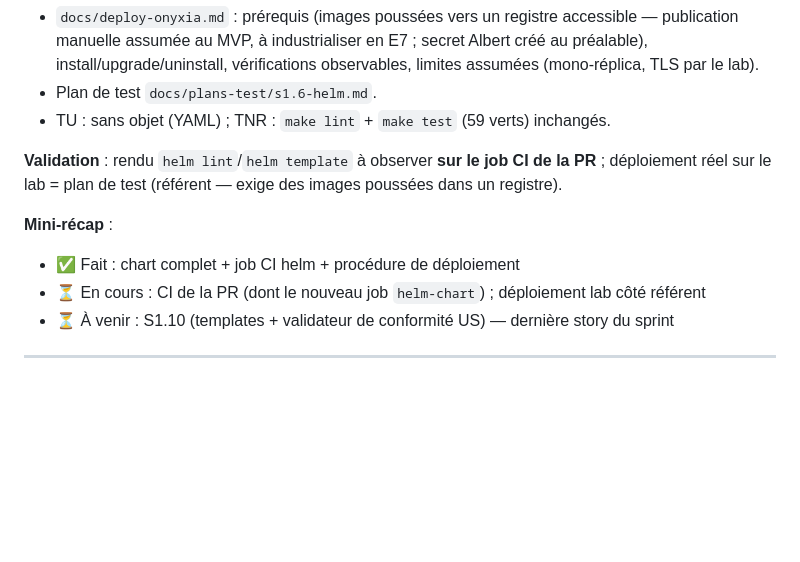
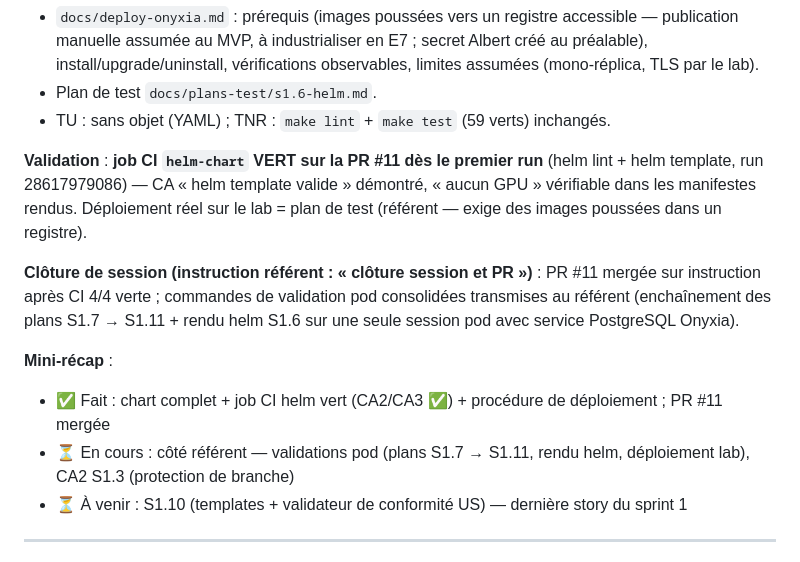
Before and after one commit to jdly956/GRIAC, a Markdown page: SESSIONS.md, the part around one of its changes. GitHub-like rendering; blank space fills up the shorter version.

Commit message:
docs(cloture): CI helm verte (CA2/CA3 S1.6), etat strategique recale
Co-Authored-By: Claude Fable 5 <noreply@anthropic.com>
Claude-Session: https://claude.ai/code/session_01A2JAxKW1tQYaoYVqLdNXnR

```diff
--- a/SESSIONS.md
+++ b/SESSIONS.md
@@ -25,12 +25,14 @@
 - Plan de test `docs/plans-test/s1.6-helm.md`.
 - TU : sans objet (YAML) ; TNR : `make lint` + `make test` (59 verts) inchangés.
 
-**Validation** : rendu `helm lint`/`helm template` à observer **sur le job CI de la PR** ; déploiement réel sur le lab = plan de test (référent — exige des images poussées dans un registre).
+**Validation** : **job CI `helm-chart` VERT sur la PR #11 dès le premier run** (helm lint + helm template, run 28617979086) — CA « helm template valide » démontré, « aucun GPU » vérifiable dans les manifestes rendus. Déploiement réel sur le lab = plan de test (référent — exige des images poussées dans un registre).
+
+**Clôture de session (instruction référent : « clôture session et PR »)** : PR #11 mergée sur instruction après CI 4/4 verte ; commandes de validation pod consolidées transmises au référent (enchaînement des plans S1.7 → S1.11 + rendu helm S1.6 sur une seule session pod avec service PostgreSQL Onyxia).
 
 **Mini-récap** :
-- ✅ Fait : chart complet + job CI helm + procédure de déploiement
-- ⏳ En cours : CI de la PR (dont le nouveau job `helm-chart`) ; déploiement lab côté référent
-- ⏳ À venir : S1.10 (templates + validateur de conformité US) — dernière story du sprint
+- ✅ Fait : chart complet + job CI helm vert (CA2/CA3 ✅) + procédure de déploiement ; PR #11 mergée
+- ⏳ En cours : côté référent — validations pod (plans S1.7 → S1.11, rendu helm, déploiement lab), CA2 S1.3 (protection de branche)
+- ⏳ À venir : S1.10 (templates + validateur de conformité US) — dernière story du sprint 1
 
 ---
 
```
Also changed, not shown: other parts of SESSIONS.md (+1 -1 lines), docs/sprint-1-backlog.md (+3 -3 lines).
